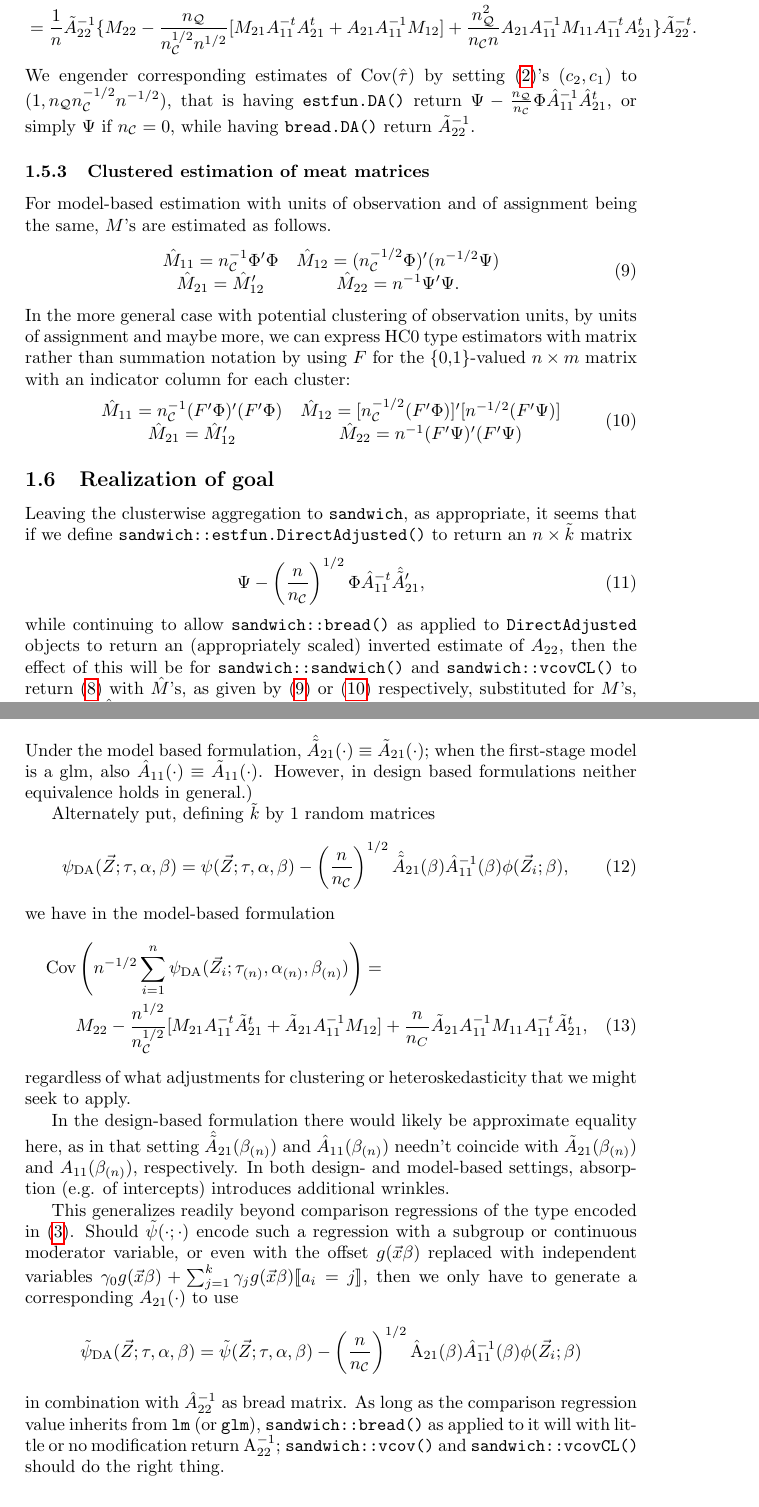
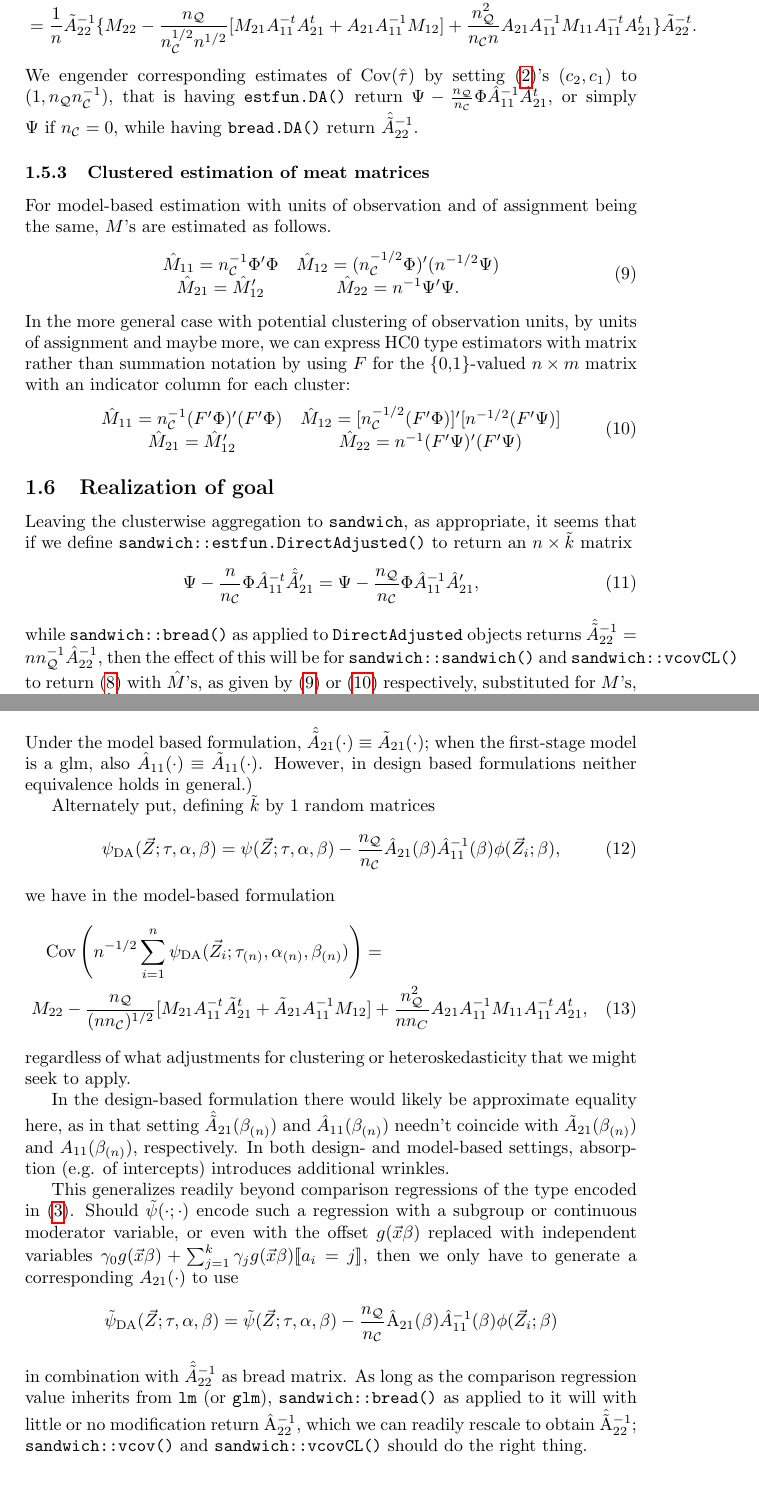
Before and after one commit to benbhansen-stats/propertee, a LaTeX document (vignettes/not-for-cran/estfun_DA.tex): two parts of pages 8 and 9 of 15, joined at a grey line, cut so that both start at the same text. Compiled offline with pdfLaTeX.

Commit message:
BUG: in sec:realization-goal ff, estfun.DA's incorrectly take sqrt of scaling factor
This commit corrects the exponent in eq:15, which incorrectly had a square root on
the scaling factor.  It also edits surrounding displays and language, for clarity, and
propagates the exponent fix into displays eq:10, eq:24 and eq:12.  In the case of
eq:12, there may have been additional issues with scaling factors having to do with
scale of M_21.

Below sec:realization-goal, several places the commit at the same time
corrects the exponent error and adjust expressions for the `estfun.DA()`
return value to assume it will ultimately be pre-multiplied by \hat{\tilde{A}}_{22},
not \hat{A}_{22}. First (n/n_C)^{1/2} becomes (n/n_C); then it becomes (n_Q/n_C).
(This describes changes in eq:26, eq:25, and  eq:19.)

```diff
--- a/vignettes/not-for-cran/estfun_DA.tex
+++ b/vignettes/not-for-cran/estfun_DA.tex
@@ -529,11 +529,11 @@ $\tilde{A}_{22}$ in place, $\operatorname{Cov}(\hat\tau) \approx$
                                  \frac{n_{\mathcal{Q}}^{2}}{n_{\mathcal{C}}n}A_{21}A_{11}^{-1}M_{11}A_{11}^{-t}A_{21}^{t}\}\tilde{A}_{22}^{-t} .\nonumber
   \end{align*}
  We engender corresponding estimates of $\operatorname{Cov}(\hat\tau)$ by setting \eqref{eq:22}'s
- $(c_{2}, c_{1})$ to $(1, n_{\mathcal{Q}}n_{\mathcal{C}}^{-1/2}n^{-1/2})$, that is having
+ $(c_{2}, c_{1})$ to $(1, n_{\mathcal{Q}}n_{\mathcal{C}}^{-1})$, that is having
  \texttt{estfun.DA()} return $\Psi -
  \frac{n_{\mathcal{Q}}}{n_{\mathcal{C}}}\Phi
  \hat{A}_{11}^{-1}\hat{A}_{21}^{t}$, or simply $\Psi$ if $n_{\mathcal{C}}=0$, while having \texttt{bread.DA()}
- return $\tilde{A}_{22}^{-1}$.
+ return $\hat{\tilde{A}}_{22}^{-1}$.
 
 
   \subsubsection{Clustered estimation of meat matrices}
@@ -557,18 +557,19 @@ column for each cluster:
     \end{array}
   \end{equation}
 
-\subsection{Realization of goal}
+\subsection{Realization of goal} \label{sec:realization-goal}
 Leaving the clusterwise aggregation to \texttt{sandwich}, as
 appropriate, it seems that if we define
 \texttt{sandwich::estfun.DirectAdjusted()} to return an $n \times \tilde{k}$ matrix
 \begin{equation} \label{eq:15}
   \Psi -
-  \left(\frac{n}{n_{\mathcal{C}}}\right)^{1/2}\Phi
-  \hat{A}_{11}^{-t}\hat{\tilde{A}}_{21}',
+  \frac{n}{n_{\mathcal{C}}}\Phi
+  \hat{A}_{11}^{-t}\hat{\tilde{A}}_{21}' = \Psi -
+ \frac{n_{\mathcal{Q}}}{n_{\mathcal{C}}}\Phi
+ \hat{A}_{11}^{-1}\hat{A}_{21}^{\prime},
 \end{equation}
-while continuing to allow \texttt{sandwich::bread()} as applied to
-\texttt{DirectAdjusted} objects to return an (appropriately scaled)
-inverted estimate of $A_{22}$, then the effect of this will be for \texttt{sandwich::sandwich()}
+while \texttt{sandwich::bread()} as applied to
+\texttt{DirectAdjusted} objects returns $\hat{\tilde{A}}_{22}^{-1} = nn_{\mathcal{Q}}^{-1}\hat{A}_{22}^{-1}$, then the effect of this will be for \texttt{sandwich::sandwich()}
 and \texttt{sandwich::vcovCL()} to return \eqref{eq:6} with
 $\hat{M}$'s,  as
 given by \eqref{eq:7} or \eqref{eq:8} respectively, substituted for
@@ -597,8 +598,8 @@ defining $\tilde{k}$ by 1 random matrices
     \psi_\text{DA}(\vec{Z}; \tau, \alpha,
     \beta) = \psi (\vec{Z}; \tau,\alpha,
     \beta) -
-    \left(\frac{n}{n_{\mathcal{C}}}\right)^{1/2}
-    \hat{\tilde{A}}_{21}(\beta) \hat{A}_{11}^{-1}(\beta)\phi(\vec{Z}_{i};
+    \frac{n_{\mathcal{Q}}}{n_{\mathcal{C}}}
+    \hat{{A}}_{21}(\beta) \hat{A}_{11}^{-1}(\beta)\phi(\vec{Z}_{i};
     \beta),
 \end{equation}
 we have in the model-based formulation
@@ -606,9 +607,9 @@ we have in the model-based formulation
   \operatorname{Cov}\left(n^{-1/2}\sum_{i=1}^{n} \psi_\text{DA}(\vec{Z}_{i}; \tau_{(n)},\alpha_{(n)},
     \beta_{(n)})\right) = \\
   M_{22} -
-                                 \frac{n^{1/2}}{n_{\mathcal{C}}^{1/2}}[M_{21}A_{11}^{-t}\tilde{A}_{21}^t
+                                 \frac{n_{\mathcal{Q}}}{(n n_{\mathcal{C}})^{1/2}}[M_{21}A_{11}^{-t}\tilde{A}_{21}^t
                                  + \tilde{A}_{21}A_{11}^{-1}M_{12}] +
-                                 \frac{n}{n_C}\tilde{A}_{21}A_{11}^{-1}M_{11}A_{11}^{-t}\tilde{A}_{21}^{t}, \label{eq:12}
+                                 \frac{n_{\mathcal{Q}}^{2}}{nn_C}{A}_{21}A_{11}^{-1}M_{11}A_{11}^{-t}{A}_{21}^{t}, \label{eq:12}
                                \end{multline}
 regardless of what adjustments for
 clustering or heteroskedasticity that we might seek to apply.
@@ -620,16 +621,16 @@ $\hat{\tilde{A}}_{21}(\beta_{(n)})$ and $\hat{A}_{11}(\beta_{(n)})$ needn't
 coincide with $\tilde{A}_{21}(\beta_{(n)})$ and ${A}_{11}(\beta_{(n)})$, respectively.  In both design- and model-based settings, absorption (e.g. of intercepts) introduces additional wrinkles.
 
 This generalizes readily beyond comparison regressions of the type encoded in \eqref{eq:14}. Should $\tilde{\psi}(\cdot; \cdot)$ encode such a regression with a subgroup or continuous moderator variable, or even with the offset $g(\vec{x}\beta)$ replaced with independent variables $\gamma_{0}g(\vec{x}\beta) + \sum_{j=1}^{k}\gamma_{j} g(\vec{x}\beta)\indicator{a_{i}=j}$, then we only have to generate a corresponding ${A}_{21}(\cdot)$ to use
-\begin{equation*}
+\begin{equation*}\label{eq:24}
       \tilde{\psi}_\text{DA}(\vec{Z}; \tau, \alpha,
     \beta) = \tilde{\psi} (\vec{Z}; \tau,\alpha,
     \beta) -
-    \left(\frac{n}{n_{\mathcal{C}}}\right)^{1/2}
+    \frac{n_{\mathcal{Q}}}{n_{\mathcal{C}}}
     \hat{\mathrm{A}}_{21}(\beta) \hat{A}_{11}^{-1}(\beta)\phi(\vec{Z}_{i};
     \beta)
 \end{equation*}
-in combination with $\hat{A}_{22}^{-1}$ as bread matrix. As long as the comparison regression value inherits from \texttt{lm} (or \texttt{glm}), \texttt{sandwich::bread()} as applied to it will with little or no modification return
-$\mathrm{A}_{22}^{-1}$; \texttt{sandwich::vcov()} and \texttt{sandwich::vcovCL()} should do the right thing.
+in combination with $\hat{\tilde{A}}_{22}^{-1}$ as bread matrix. As long as the comparison regression value inherits from \texttt{lm} (or \texttt{glm}), \texttt{sandwich::bread()} as applied to it will with little or no modification return
+$\hat{\mathrm{A}}_{22}^{-1}$, which we can readily rescale to obtain $\hat{\tilde{\mathrm{A}}}_{22}^{-1}$; \texttt{sandwich::vcov()} and \texttt{sandwich::vcovCL()} should do the right thing.
 
 
 \section{Accommodating intercept(s) via absorption}\label{sec:accomm-interc-via}
```
Also changed, not shown: vignettes/not-for-cran/estfun_DA.tex (14 more changed lines).
